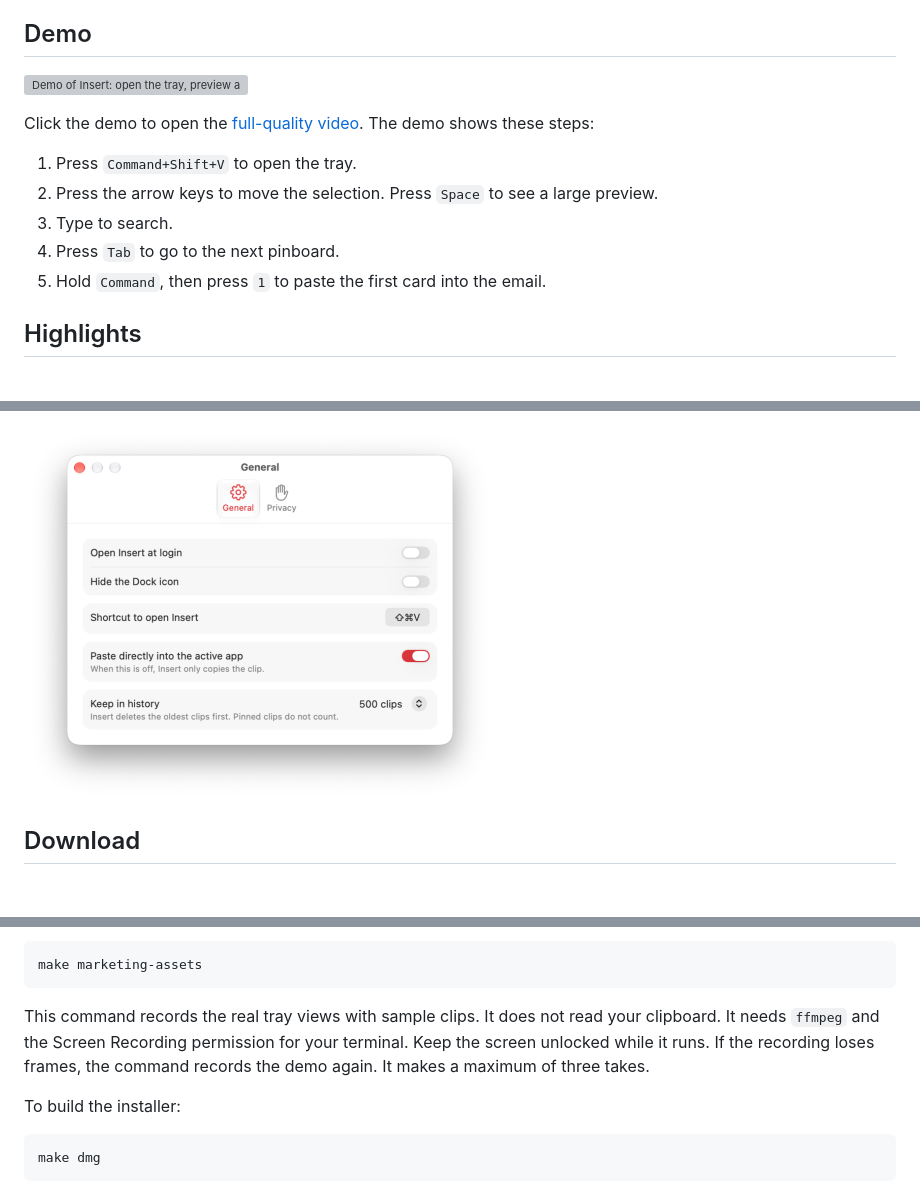
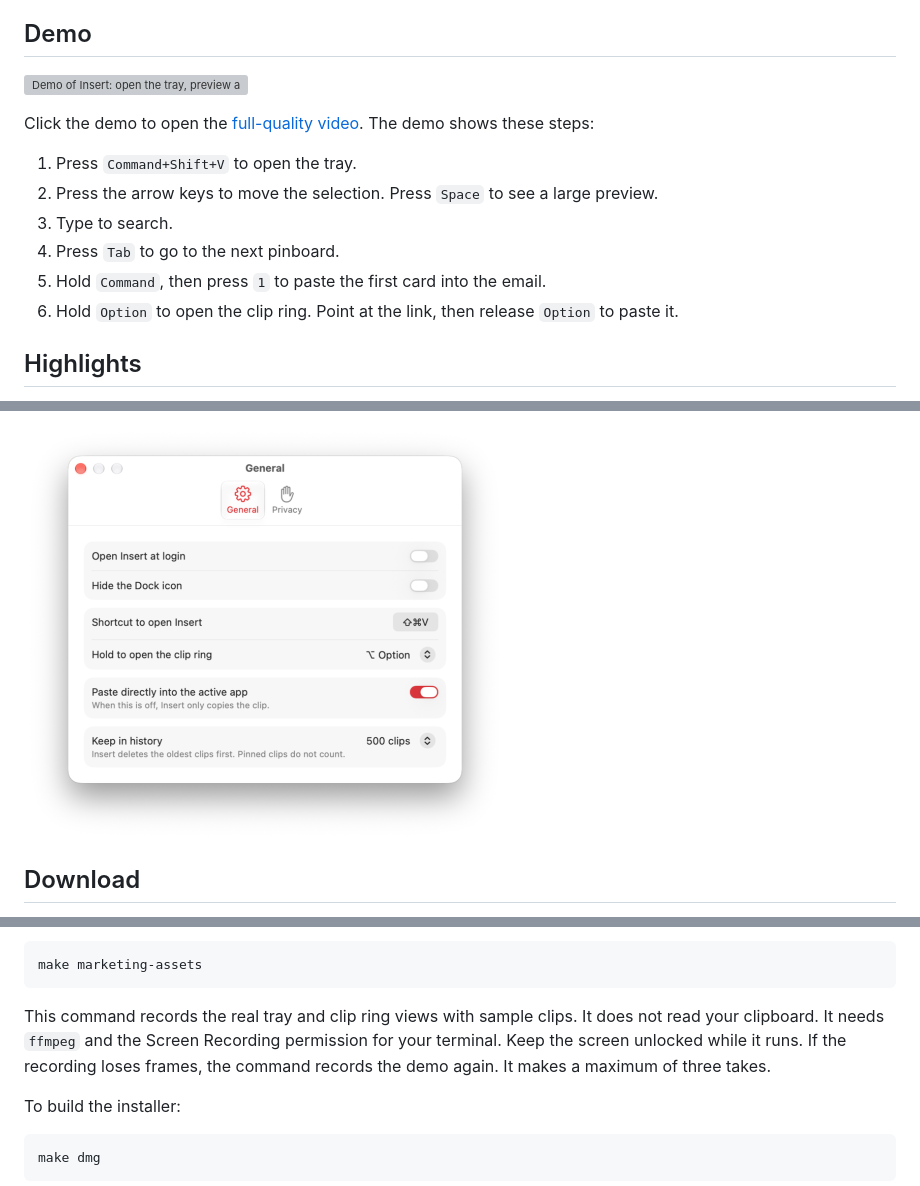
Before and after one commit to KenWuqianghao/Insert, a Markdown page: README.md, 3 parts joined by grey strips. GitHub-like rendering; pictures changed too: docs/assets/insert-settings.png; blank space fills up the shorter version; grey boxes are pictures that could not be loaded.

Commit message:
Show the clip ring in the demo video and screenshots

````diff
--- a/README.md
+++ b/README.md
@@ -19,6 +19,7 @@ Click the demo to open the [full-quality video](docs/assets/insert-demo.mp4). Th
 3. Type to search.
 4. Press `Tab` to go to the next pinboard.
 5. Hold `Command`, then press `1` to paste the first card into the email.
+6. Hold `Option` to open the clip ring. Point at the link, then release `Option` to paste it.
 
 ## Highlights
 
@@ -146,7 +149,7 @@ To make the screenshots and the demo video in this README again:
 make marketing-assets
 ```
 
-This command records the real tray views with sample clips. It does not read your clipboard. It needs `ffmpeg` and the Screen Recording permission for your terminal. Keep the screen unlocked while it runs. If the recording loses frames, the command records the demo again. It makes a maximum of three takes.
+This command records the real tray and clip ring views with sample clips. It does not read your clipboard. It needs `ffmpeg` and the Screen Recording permission for your terminal. Keep the screen unlocked while it runs. If the recording loses frames, the command records the demo again. It makes a maximum of three takes.
 
 To build the installer:
 
````
Also changed, not shown: other parts of README.md (+3 -1 lines), 9 other files.
